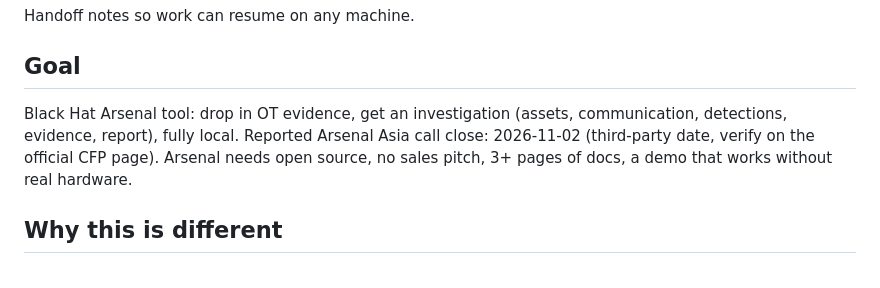
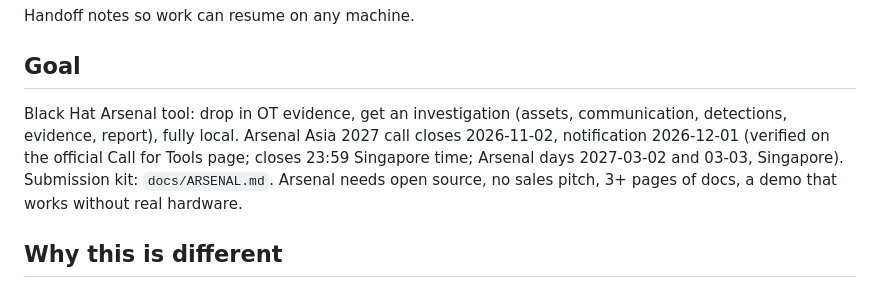
Before and after one commit to Ani07-05/rehub-engine, a Markdown page: docs/STATUS.md, the part around the change. Rendered like a GitHub page.

```diff
--- a/docs/STATUS.md
+++ b/docs/STATUS.md
@@ -4,7 +4,7 @@ Handoff notes so work can resume on any machine.
 
 ## Goal
 
-Black Hat Arsenal tool: drop in OT evidence, get an investigation (assets, communication, detections, evidence, report), fully local. Reported Arsenal Asia call close: 2026-11-02 (third-party date, verify on the official CFP page). Arsenal needs open source, no sales pitch, 3+ pages of docs, a demo that works without real hardware.
+Black Hat Arsenal tool: drop in OT evidence, get an investigation (assets, communication, detections, evidence, report), fully local. Arsenal Asia 2027 call closes 2026-11-02, notification 2026-12-01 (verified on the official Call for Tools page; closes 23:59 Singapore time; Arsenal days 2027-03-02 and 03-03, Singapore). Submission kit: `docs/ARSENAL.md`. Arsenal needs open source, no sales pitch, 3+ pages of docs, a demo that works without real hardware.
 
 ## Why this is different
 
```
Also changed, not shown: README.md (+1 -1 lines), docs/ARSENAL.md (added, +79 -0 lines).
